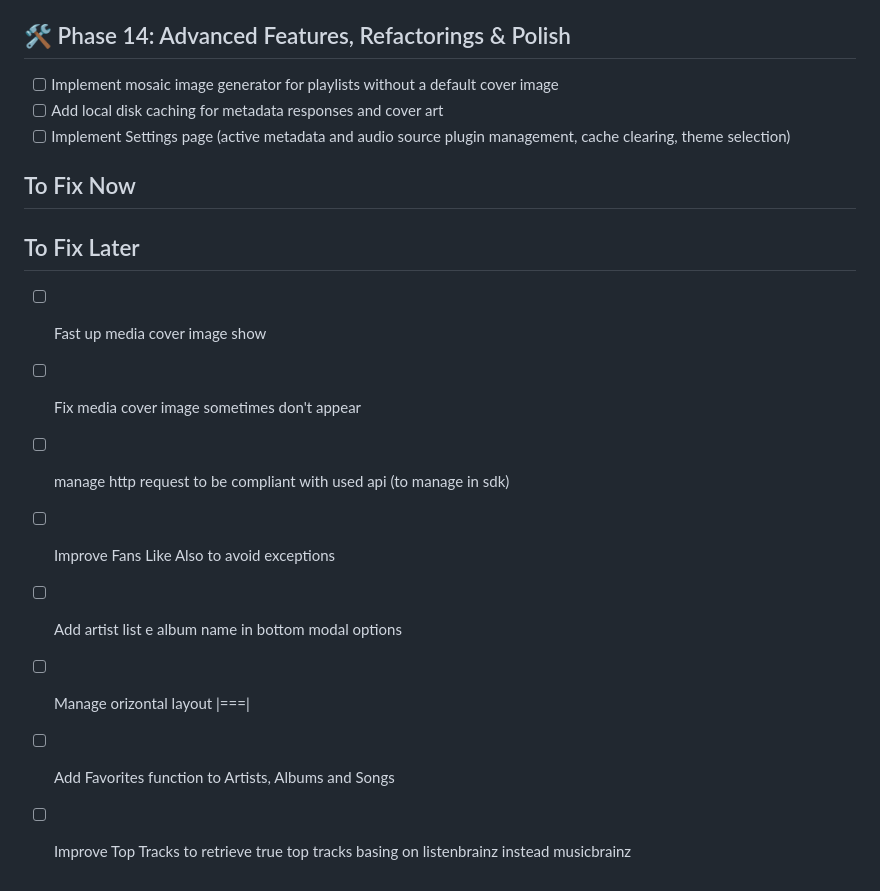
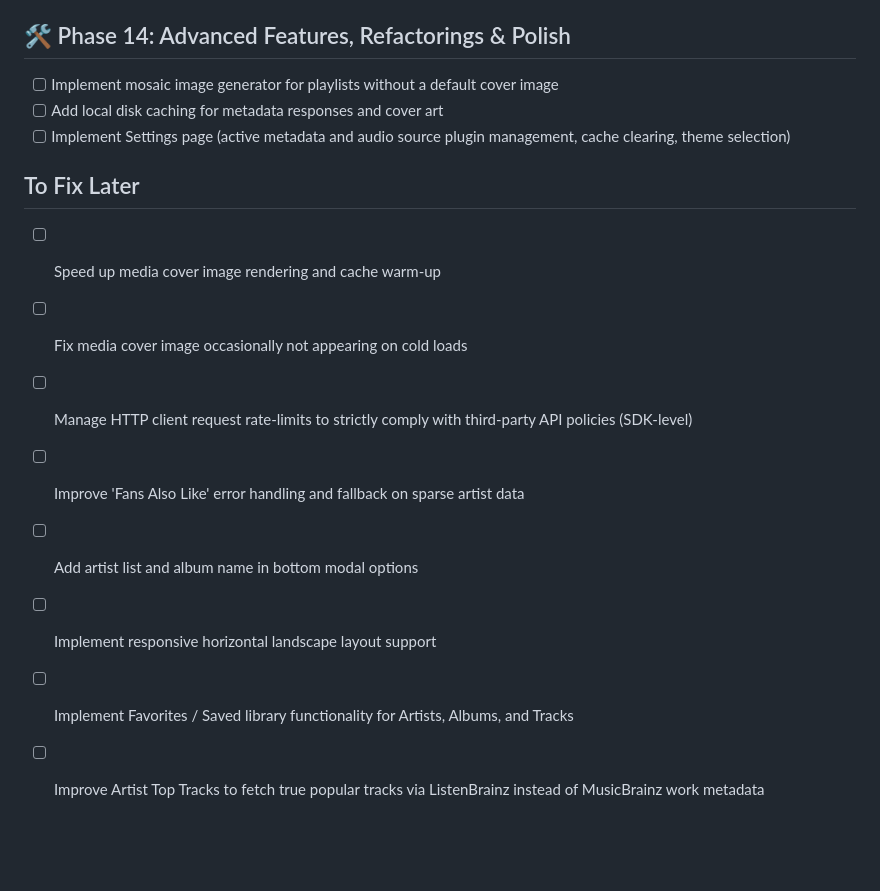
Before and after one commit to stefare90/musicare, a Markdown page: documents/ROADMAP.md, the part around one of its changes. GitHub-like rendering; blank space fills up the shorter version.

```diff
--- a/documents/ROADMAP.md
+++ b/documents/ROADMAP.md
@@ -195,14 +206,12 @@ This roadmap tracks the step-by-step implementation of the MusicAre application
 *   [ ] Add local disk caching for metadata responses and cover art
 *   [ ] Implement Settings page (active metadata and audio source plugin management, cache clearing, theme selection)
 
-## To Fix Now
-
 ## To Fix Later
-*   [ ] Fast up media cover image show
-*   [ ] Fix media cover image sometimes don't appear
-*   [ ] manage http request to be compliant with used api (to manage in sdk)
-*   [ ] Improve Fans Like Also to avoid exceptions
-*   [ ] Add artist list e album name in bottom modal options
-*   [ ] Manage orizontal layout |===|
-*   [ ] Add Favorites function to Artists, Albums and Songs
-*   [ ] Improve Top Tracks to retrieve true top tracks basing on listenbrainz instead musicbrainz
+*   [ ] Speed up media cover image rendering and cache warm-up
+*   [ ] Fix media cover image occasionally not appearing on cold loads
+*   [ ] Manage HTTP client request rate-limits to strictly comply with third-party API policies (SDK-level)
+*   [ ] Improve 'Fans Also Like' error handling and fallback on sparse artist data
+*   [ ] Add artist list and album name in bottom modal options
+*   [ ] Implement responsive horizontal landscape layout support
+*   [ ] Implement Favorites / Saved library functionality for Artists, Albums, and Tracks
+*   [ ] Improve Artist Top Tracks to fetch true popular tracks via ListenBrainz instead of MusicBrainz work metadata
```
Also changed, not shown: other parts of documents/ROADMAP.md (+38 -27 lines).
